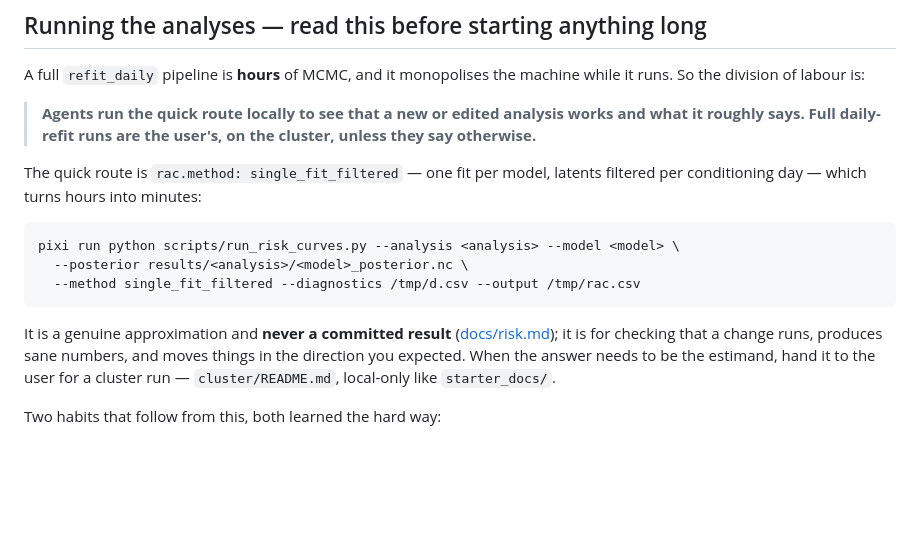
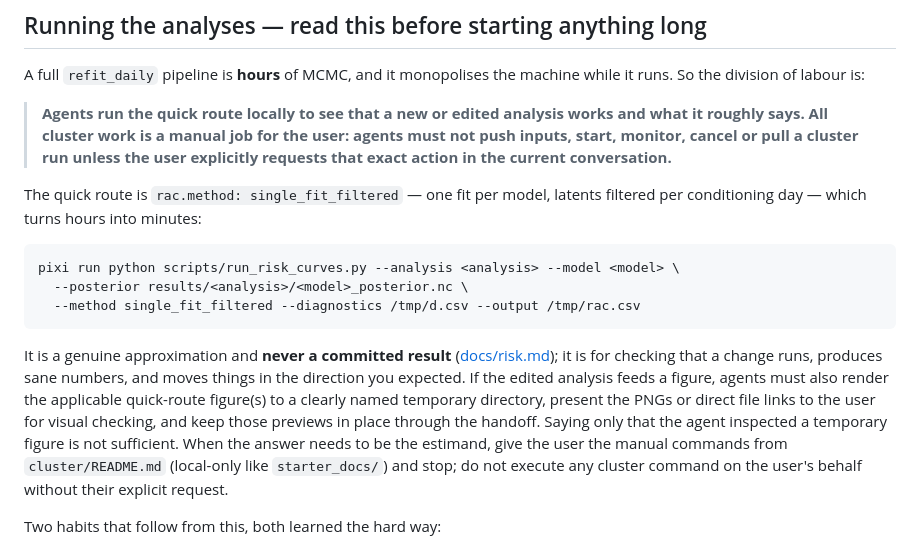
Before and after one commit to will-s-hart/end-outbreak-superspreading-delays, a Markdown page: AGENTS.md, the part around the change. GitHub-like rendering; blank space fills up the shorter version.

Commit message:
Clarify quick-preview and cluster handoff

```diff
--- a/AGENTS.md
+++ b/AGENTS.md
@@ -62,7 +62,9 @@ A full `refit_daily` pipeline is **hours** of MCMC, and it monopolises the machi
 So the division of labour is:
 
 > **Agents run the quick route locally to see that a new or edited analysis works and what it
-> roughly says. Full daily-refit runs are the user's, on the cluster, unless they say otherwise.**
+> roughly says. All cluster work is a manual job for the user: agents must not push inputs, start,
+> monitor, cancel or pull a cluster run unless the user explicitly requests that exact action in
+> the current conversation.**
 
 The quick route is `rac.method: single_fit_filtered` — one fit per model, latents filtered per
 conditioning day — which turns hours into minutes:
@@ -75,8 +77,12 @@ pixi run python scripts/run_risk_curves.py --analysis <analysis> --model <model>
 
 It is a genuine approximation and **never a committed result** ([docs/risk.md](docs/risk.md)); it
 is for checking that a change runs, produces sane numbers, and moves things in the direction you
-expected. When the answer needs to be the estimand, hand it to the user for a cluster run —
-`cluster/README.md`, local-only like `starter_docs/`.
+expected. If the edited analysis feeds a figure, agents must also render the applicable quick-route
+figure(s) to a clearly named temporary directory, present the PNGs or direct file links to the user
+for visual checking, and keep those previews in place through the handoff. Saying only that the
+agent inspected a temporary figure is not sufficient. When the answer needs to be the estimand,
+give the user the manual commands from `cluster/README.md` (local-only like `starter_docs/`) and
+stop; do not execute any cluster command on the user's behalf without their explicit request.
 
 Two habits that follow from this, both learned the hard way:
 
```
